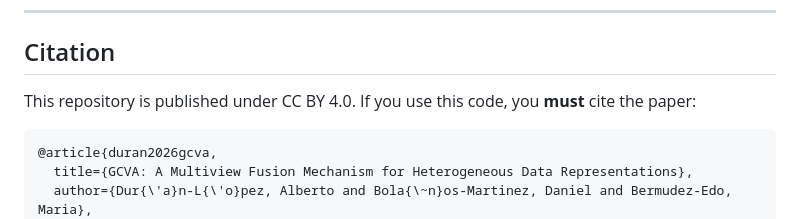
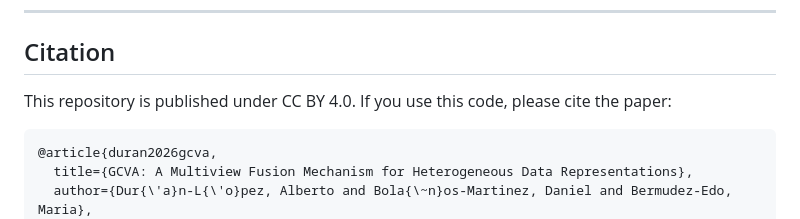
Before and after one commit to SmartPoqueira/Gated-Cross-View-Attention-Multiview-Fusion, a Markdown page: README.md, the part around the change. Drawn GitHub-style.

Commit message:
Update citation intro in README

````diff
--- a/README.md
+++ b/README.md
@@ -157,7 +157,7 @@ python -m src.training  # requires data configured in configs/config.yaml
 
 ## Citation
 
-This repository is published under CC BY 4.0. If you use this code, you **must** cite the paper:
+This repository is published under CC BY 4.0. If you use this code, please cite the paper:
 
 ```bibtex
 @article{duran2026gcva,
````
